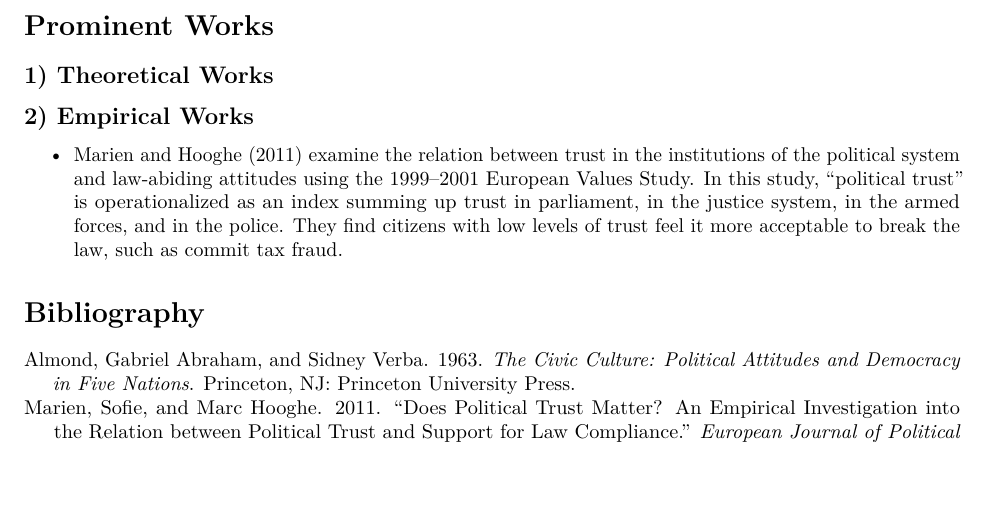
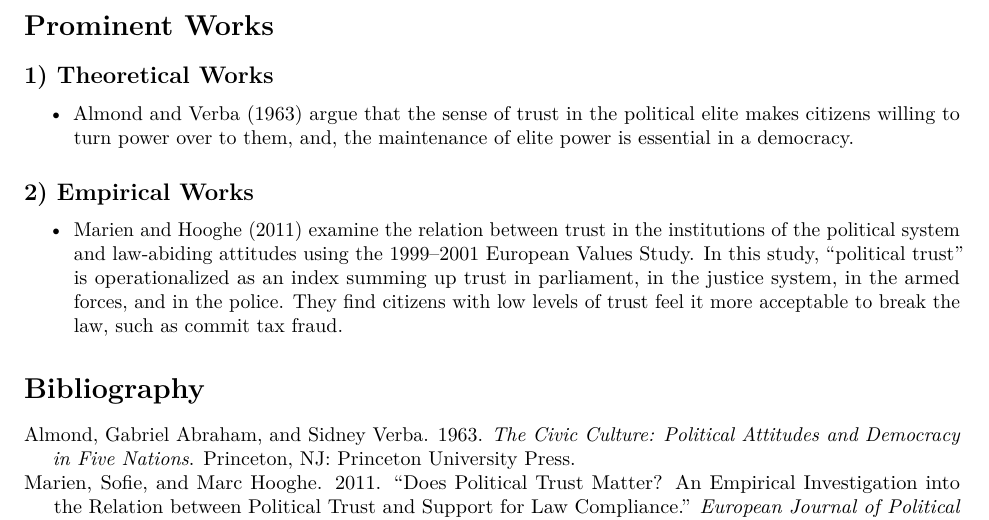
Before and after one commit to fsolt/dcpo_discontent, an R Markdown document (document/trust_stability-prominent-works.Rmd): part of the page, cut so that both start at the same text, the shorter picture padded with empty space. Rendered offline with R 4.5, knitr and Pandoc, then LaTeX, with nearby package versions.

Commit message:
Update trust_stability-prominent-works.Rmd

```diff
--- a/document/trust_stability-prominent-works.Rmd
+++ b/document/trust_stability-prominent-works.Rmd
@@ -12,7 +12,7 @@ nocite: '@*'
 
 # Prominent Works
 ## 1) Theoretical Works
-
+- @Almond1963 argue that the sense of trust in the political elite makes citizens willing to turn power over to them, and, the maintenance of elite power is essential in a democracy.
 
 ## 2) Empirical Works
 - @Marien2011 examine the relation between trust in the institutions of the political system and law-abiding attitudes using the 1999–2001 European Values Study. In this study, "political trust" is operationalized as an index summing up trust in parliament, in the justice system, in the armed forces, and in the police. They find citizens with low levels of trust feel it more acceptable to break the law, such as commit tax fraud.
```
